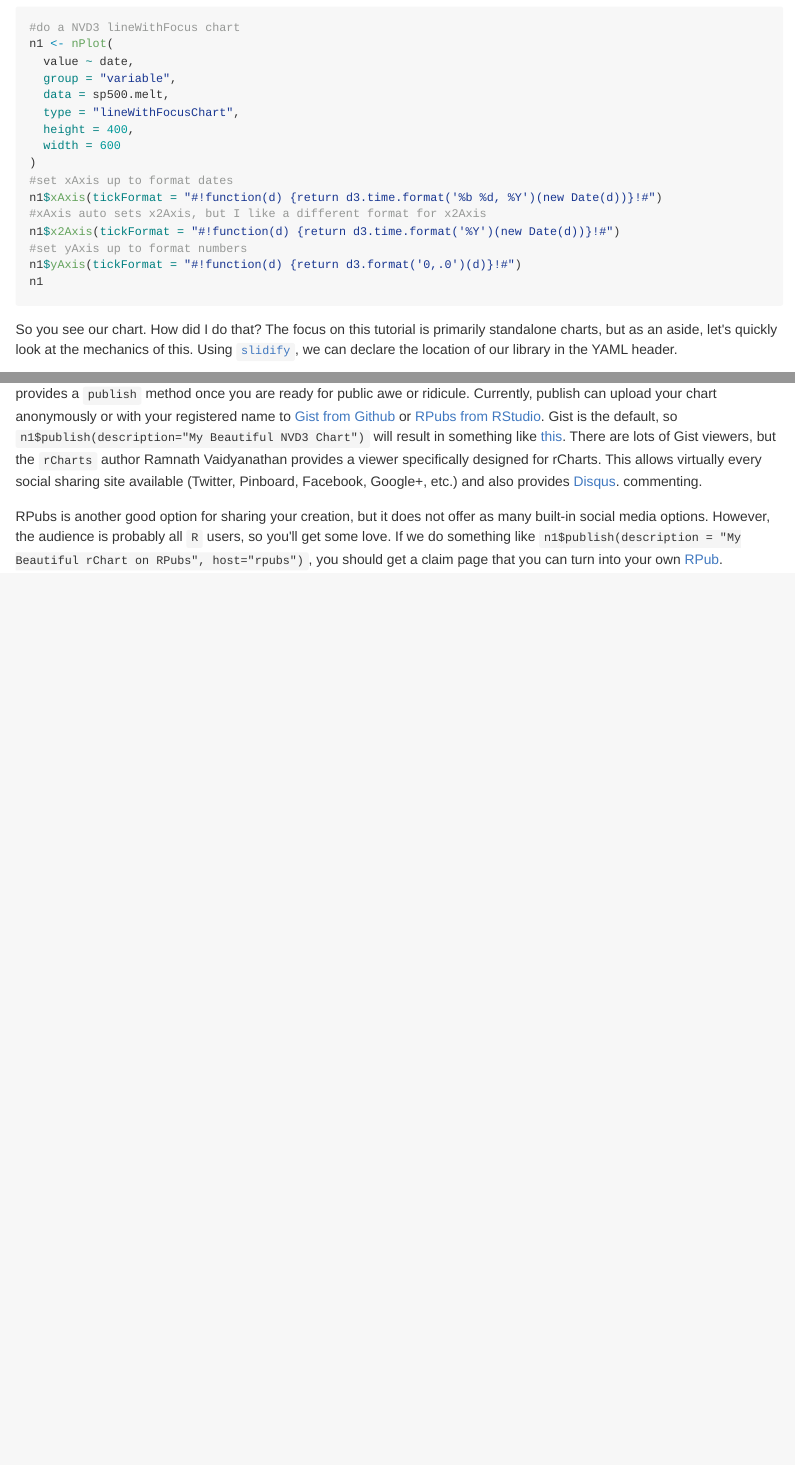
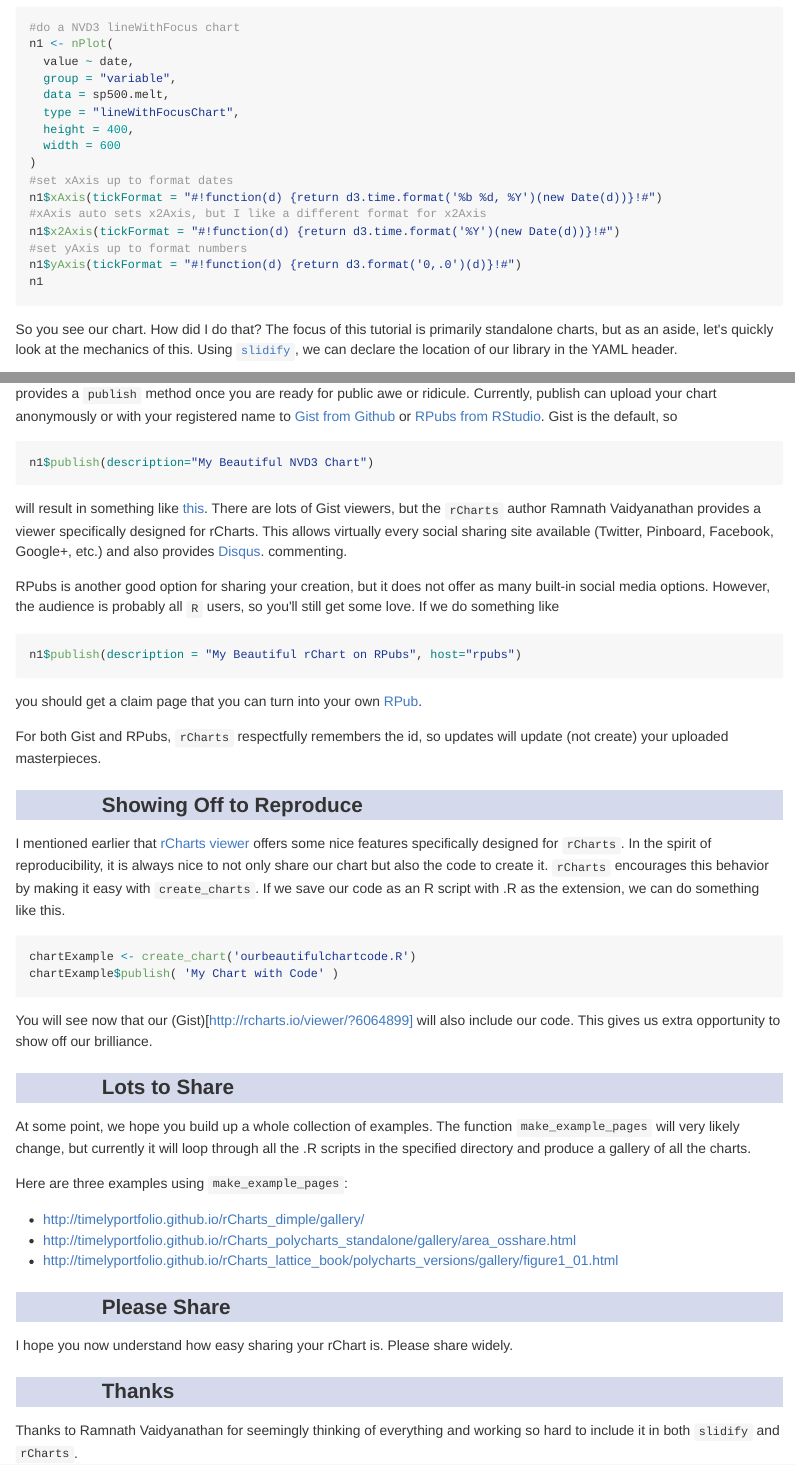
Before and after one commit to timelyportfolio/rCharts_share, an R Markdown document (showingoff.Rmd): the page in a window 1100 px wide, from 600 px down, and a second part further down, joined at a grey line. The pictures show the output file showingoff.md that the author committed with the source, drawn offline in the style of GitHub.

Commit message:
almost finished

````diff
--- a/showingoff.Rmd
+++ b/showingoff.Rmd
@@ -90,7 +90,7 @@ n1$yAxis(tickFormat = "#!function(d) {return d3.format('0,.0')(d)}!#")
 n1
 ```
 
-So you see our chart.  How did I do that?  The focus on this tutorial is primarily standalone charts, but as an aside, let's quickly look at the mechanics of this.  Using [`slidify`](http://slidify.org), we can declare the location of our library in the YAML header.
+So you see our chart.  How did I do that?  The focus of this tutorial is primarily standalone charts, but as an aside, let's quickly look at the mechanics of this.  Using [`slidify`](http://slidify.org), we can declare the location of our library in the YAML header.
 ```{r eval=F}
 ext_widgets: {rCharts: "libraries/rickshaw"}
 ```
@@ -104,6 +116,44 @@ Using `shiny` might make us really proud of ourselves.  To see our chart with `s
 
 - - -
 ### Showing Off - GIST & RPubs
-Showing off to an audience of one is not nearly as fun as showing off to the world  In addition to the `show` method, rCharts provides a `publish` method once you are ready for public awe or ridicule.  Currently, publish can upload your chart anonymously or with your registered name to [Gist from Github](http://gist.github.com) or [RPubs from RStudio](http://rpubs.com).  Gist is the default, so `n1$publish(description="My Beautiful NVD3 Chart")` will result in something like [this](http://rcharts.io/viewer/?6064656#.Ue7FZo3VCSo).  There are lots of Gist viewers, but the `rCharts` author Ramnath Vaidyanathan provides a viewer specifically designed for rCharts.  This allows virtually every social sharing site available (Twitter, Pinboard, Facebook, Google+, etc.) and also provides [Disqus](http://disqus.com). commenting.
+Showing off to an audience of one is not nearly as fun as showing off to the world  In addition to the `show` method, rCharts provides a `publish` method once you are ready for public awe or ridicule.  Currently, publish can upload your chart anonymously or with your registered name to [Gist from Github](http://gist.github.com) or [RPubs from RStudio](http://rpubs.com).  Gist is the default, so
 
-RPubs is another good option for sharing your creation, but it does not offer as many built-in social media options.  However, the audience is probably all `R` users, so you'll get some love.  If we do something like `n1$publish(description = "My Beautiful rChart on RPubs", host="rpubs")`, you should get a claim page that you can turn into your own [RPub](http://rpubs.com/timelyportfolio/7192).
+```{r eval = F}
+n1$publish(description="My Beautiful NVD3 Chart")
+```
+
+will result in something like [this](http://rcharts.io/viewer/?6064656#.Ue7FZo3VCSo).  There are lots of Gist viewers, but the `rCharts` author Ramnath Vaidyanathan provides a viewer specifically designed for rCharts.  This allows virtually every social sharing site available (Twitter, Pinboard, Facebook, Google+, etc.) and also provides [Disqus](http://disqus.com). commenting.
+
+RPubs is another good option for sharing your creation, but it does not offer as many built-in social media options.  However, the audience is probably all `R` users, so you'll still get some love.  If we do something like
+```{r eval = F}
+n1$publish(description = "My Beautiful rChart on RPubs", host="rpubs")
+```
+
+you should get a claim page that you can turn into your own [RPub](http://rpubs.com/timelyportfolio/7192).
+
+For both Gist and RPubs, `rCharts` respectfully remembers the id, so updates will update (not create) your uploaded masterpieces.
+
+### Showing Off to Reproduce
+I mentioned earlier that [rCharts viewer](https://github.com/rcharts/viewer) offers some nice features specifically designed for `rCharts`.  In the spirit of reproducibility, it is always nice to not only share our chart but also the code to create it. `rCharts` encourages this behavior by making it easy with `create_charts`.  If we save our code as an R script with .R as the extension, we can do something like this.
+
+```{r eval = F}
+chartExample <- create_chart('ourbeautifulchartcode.R')
+chartExample$publish( 'My Chart with Code' )
+```
+
+You will see now that our (Gist)[http://rcharts.io/viewer/?6064899] will also include our code.  This gives us extra opportunity to show off our brilliance.
+
+### Lots to Share
+At some point, we hope you build up a whole collection of examples.  The function `make_example_pages` will very likely change, but currently it will loop through all the .R scripts in the specified directory and produce a gallery of all the charts.
+
+Here are three examples using `make_example_pages`:
+- http://timelyportfolio.github.io/rCharts_dimple/gallery/
+- http://timelyportfolio.github.io/rCharts_polycharts_standalone/gallery/area_osshare.html
+- http://timelyportfolio.github.io/rCharts_lattice_book/polycharts_versions/gallery/figure1_01.html
+
+
+### Please Share
+I hope you now understand how easy sharing your rChart is.  Please share widely.
+
+### Thanks
+Thanks to Ramnath Vaidyanathan for seemingly thinking of everything and working so hard to include it in both `slidify` and `rCharts`.
````
Also changed, not shown: ourbeautifulchartcode.R (added, +32 -0 lines), showingoff.html, showingoff.md, showingoff.Rmd (16 more changed lines).
